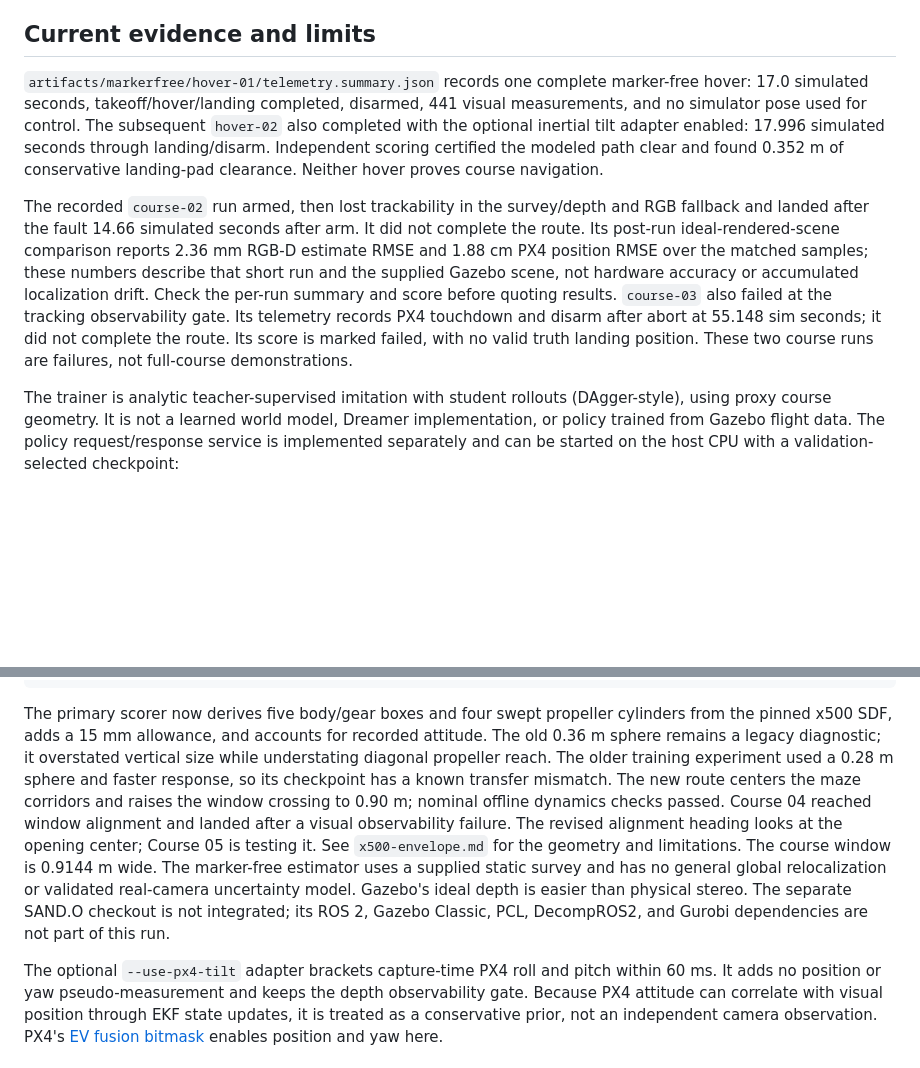
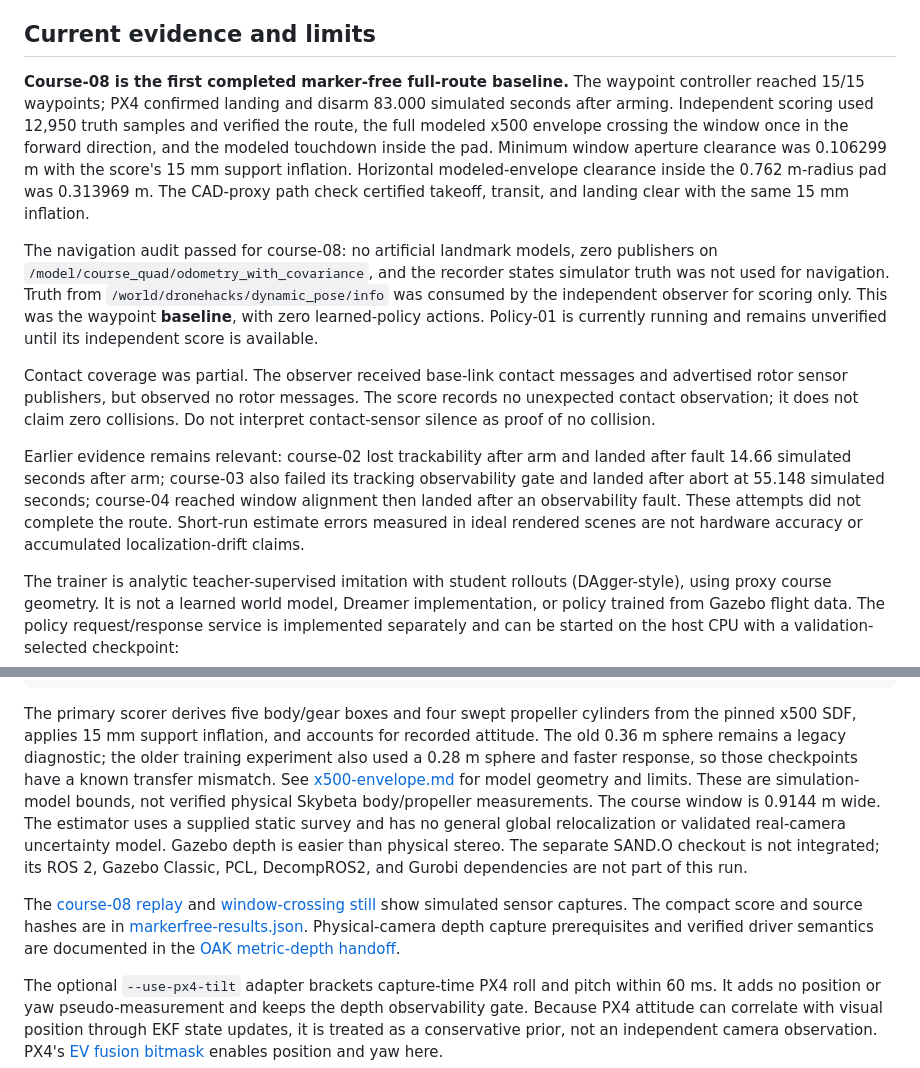
Before and after one commit to Victor-JB/Dronehacks-2026, a Markdown page: docs/markerfree-rgbd.md, 2 parts joined by grey strips. Rendered like a GitHub page; blank space fills up the shorter version.

````diff
--- a/docs/markerfree-rgbd.md
+++ b/docs/markerfree-rgbd.md
@@ -55,9 +55,13 @@ The score is an offline estimate/error, route, proxy-clearance, contact-observat
 
 ## Current evidence and limits
 
-`artifacts/markerfree/hover-01/telemetry.summary.json` records one complete marker-free hover: 17.0 simulated seconds, takeoff/hover/landing completed, disarmed, 441 visual measurements, and no simulator pose used for control. The subsequent `hover-02` also completed with the optional inertial tilt adapter enabled: 17.996 simulated seconds through landing/disarm. Independent scoring certified the modeled path clear and found 0.352 m of conservative landing-pad clearance. Neither hover proves course navigation.
+**Course-08 is the first completed marker-free full-route baseline.** The waypoint controller reached 15/15 waypoints; PX4 confirmed landing and disarm 83.000 simulated seconds after arming. Independent scoring used 12,950 truth samples and verified the route, the full modeled x500 envelope crossing the window once in the forward direction, and the modeled touchdown inside the pad. Minimum window aperture clearance was 0.106299 m with the score's 15 mm support inflation. Horizontal modeled-envelope clearance inside the 0.762 m-radius pad was 0.313969 m. The CAD-proxy path check certified takeoff, transit, and landing clear with the same 15 mm inflation.
 
-The recorded `course-02` run armed, then lost trackability in the survey/depth and RGB fallback and landed after the fault 14.66 simulated seconds after arm. It did not complete the route. Its post-run ideal-rendered-scene comparison reports 2.36 mm RGB-D estimate RMSE and 1.88 cm PX4 position RMSE over the matched samples; these numbers describe that short run and the supplied Gazebo scene, not hardware accuracy or accumulated localization drift. Check the per-run summary and score before quoting results. `course-03` also failed at the tracking observability gate. Its telemetry records PX4 touchdown and disarm after abort at 55.148 sim seconds; it did not complete the route. Its score is marked failed, with no valid truth landing position. These two course runs are failures, not full-course demonstrations.
+The navigation audit passed for course-08: no artificial landmark models, zero publishers on `/model/course_quad/odometry_with_covariance`, and the recorder states simulator truth was not used for navigation. Truth from `/world/dronehacks/dynamic_pose/info` was consumed by the independent observer for scoring only. This was the waypoint **baseline**, with zero learned-policy actions. Policy-01 is currently running and remains unverified until its independent score is available.
+
+Contact coverage was partial. The observer received base-link contact messages and advertised rotor sensor publishers, but observed no rotor messages. The score records no unexpected contact observation; it does not claim zero collisions. Do not interpret contact-sensor silence as proof of no collision.
+
+Earlier evidence remains relevant: course-02 lost trackability after arm and landed after fault 14.66 simulated seconds after arm; course-03 also failed its tracking observability gate and landed after abort at 55.148 simulated seconds; course-04 reached window alignment then landed after an observability fault. These attempts did not complete the route. Short-run estimate errors measured in ideal rendered scenes are not hardware accuracy or accumulated localization-drift claims.
 
 The trainer is analytic teacher-supervised imitation with student rollouts (DAgger-style), using proxy course geometry. It is not a learned world model, Dreamer implementation, or policy trained from Gazebo flight data. The policy request/response service is implemented separately and can be started on the host CPU with a validation-selected checkpoint:
 
@@ -80,7 +84,9 @@ python3 -m mission.markerfree_evaluate \
   --launch-position -2.5146 0.9144 0.24 --launch-yaw-deg 90 --use-px4-tilt
 ```
 
-The primary scorer now derives five body/gear boxes and four swept propeller cylinders from the pinned x500 SDF, adds a 15 mm allowance, and accounts for recorded attitude. The old 0.36 m sphere remains a legacy diagnostic; it overstated vertical size while understating diagonal propeller reach. The older training experiment used a 0.28 m sphere and faster response, so its checkpoint has a known transfer mismatch. The new route centers the maze corridors and raises the window crossing to 0.90 m; nominal offline dynamics checks passed. Course 04 reached window alignment and landed after a visual observability failure. The revised alignment heading looks at the opening center; Course 05 is testing it. See `x500-envelope.md` for the geometry and limitations. The course window is 0.9144 m wide. The marker-free estimator uses a supplied static survey and has no general global relocalization or validated real-camera uncertainty model. Gazebo's ideal depth is easier than physical stereo. The separate SAND.O checkout is not integrated; its ROS 2, Gazebo Classic, PCL, DecompROS2, and Gurobi dependencies are not part of this run.
+The primary scorer derives five body/gear boxes and four swept propeller cylinders from the pinned x500 SDF, applies 15 mm support inflation, and accounts for recorded attitude. The old 0.36 m sphere remains a legacy diagnostic; the older training experiment also used a 0.28 m sphere and faster response, so those checkpoints have a known transfer mismatch. See [x500-envelope.md](x500-envelope.md) for model geometry and limits. These are simulation-model bounds, not verified physical Skybeta body/propeller measurements. The course window is 0.9144 m wide. The estimator uses a supplied static survey and has no general global relocalization or validated real-camera uncertainty model. Gazebo depth is easier than physical stereo. The separate SAND.O checkout is not integrated; its ROS 2, Gazebo Classic, PCL, DecompROS2, and Gurobi dependencies are not part of this run.
+
+The [course-08 replay](media/window-baseline.mp4) and [window-crossing still](media/window-baseline.png) show simulated sensor captures. The compact score and source hashes are in [markerfree-results.json](markerfree-results.json). Physical-camera depth capture prerequisites and verified driver semantics are documented in the [OAK metric-depth handoff](oak-depth-handoff.md).
 
 The optional `--use-px4-tilt` adapter brackets capture-time PX4 roll and pitch within 60 ms. It adds no position or yaw pseudo-measurement and keeps the depth observability gate. Because PX4 attitude can correlate with visual position through EKF state updates, it is treated as a conservative prior, not an independent camera observation. PX4's [EV fusion bitmask](https://docs.px4.io/v1.16/en/advanced_config/parameter_reference.html#EKF2_EV_CTRL) enables position and yaw here.
 
````
Also changed, not shown: README.md (+7 -1 lines), docs/marker-free-status.md (+11 -3 lines), docs/media/window-baseline.png (added), 3 other files.
